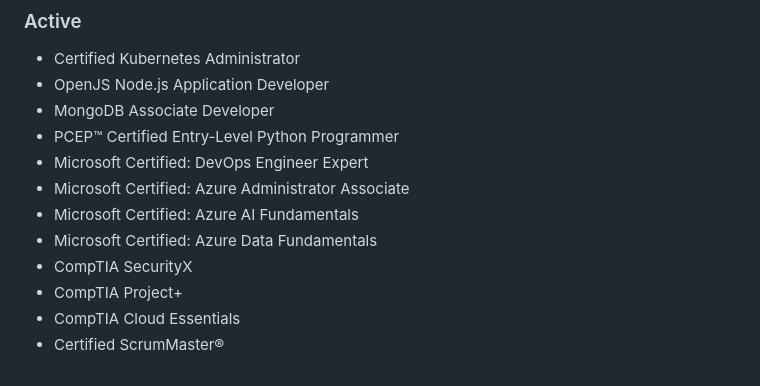
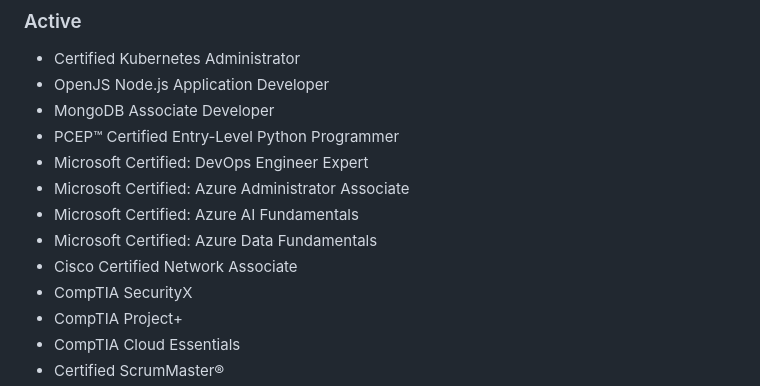
Before and after one commit to barrymister/resume, a Markdown page: long-form-resume.md, the part around the change. Rendered like a GitHub page.

Commit message:
Update  Resume

```diff
--- a/long-form-resume.md
+++ b/long-form-resume.md
@@ -21,6 +21,7 @@ To advance as a Principal Engineer and Web Developer by leveraging my extensive
 - Microsoft Certified: Azure Administrator Associate
 - Microsoft Certified: Azure AI Fundamentals
 - Microsoft Certified: Azure Data Fundamentals
+- Cisco Certified Network Associate
 - CompTIA SecurityX
 - CompTIA Project+
 - CompTIA Cloud Essentials
```
